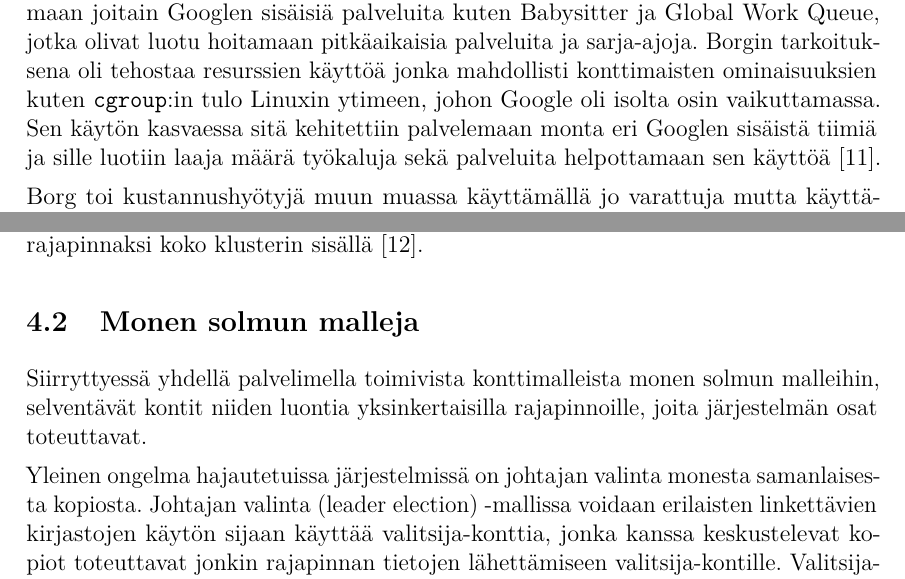
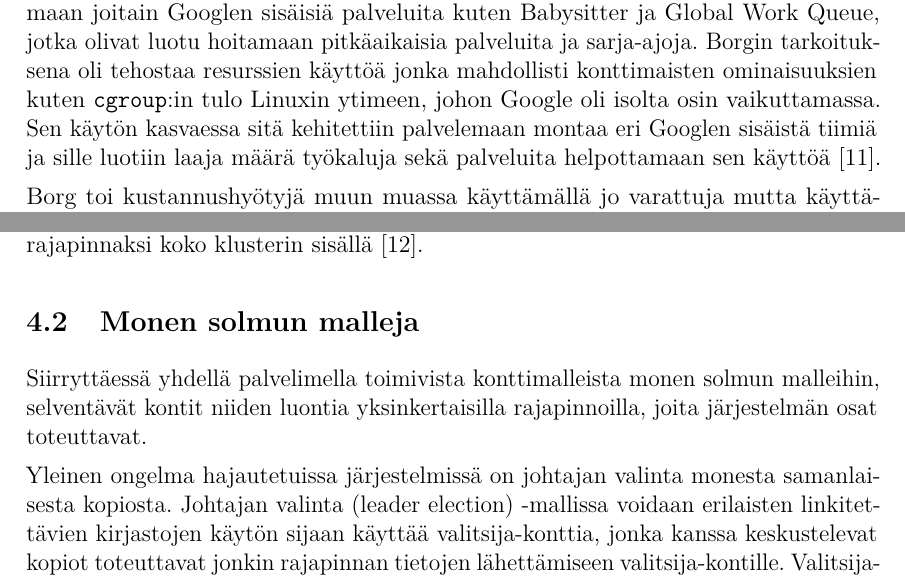
Before and after one commit to TeemuKoivisto/kandi, a LaTeX document (main.tex): two parts of pages 9 and 16 of 23, joined at a grey line, cut so that both start at the same text. Compiled offline with pdfLaTeX.

Commit message:
Fix some spelling errors

```diff
--- a/main.tex
+++ b/main.tex
@@ -137,7 +137,7 @@ Aiheesta hivenen vanhemmassa tutkimuspaperissa, \textit{Containers and Virtual M
 
     Internetin yleistyessä ja teknologian kehityksen kiihtyessä ovat resurssit palvelimien käytössä kasvaneet huomattavasti vuosikymmenten aikana. Esimerkiksi yksi Googlen uusi palvelinsali koostuu neljästä jalkapallokentällisestä ja kahdensadan miljoonan euron edestä palvelimia \cite{borg-goto-youtube}. Yksi suurista ongelmista valtavan palvelinmäärän hallinnassa on niiden resurssien optimointi mahdollisimman tehokkaasti. Google on ollut edelläkävijä tässä optimoinnissa ja he ovat kehittäneet järjestelmiä, joiden avulla he ovat huomattavasti parantaneet palvelimiensa käyttöastetta \cite{borg-omega-kubernetes}.
 
-Näistä järjestelmistä ensimmäinen oli Borg joka luotiin vuosina 2003-2004 korvaamaan joitain Googlen sisäisiä palveluita kuten Babysitter ja Global Work Queue, jotka olivat luotu hoitamaan pitkäaikaisia palveluita ja sarja-ajoja. Borgin tarkoituksena oli tehostaa resurssien käyttöä jonka mahdollisti konttimaisten ominaisuuksien kuten \texttt{cgroup}:in tulo Linuxin ytimeen, johon Google oli isolta osin vaikuttamassa. Sen käytön kasvaessa sitä kehitettiin palvelemaan monta eri Googlen sisäistä tiimiä ja sille luotiin laaja määrä työkaluja sekä palveluita helpottamaan sen käyttöä
+    Näistä järjestelmistä ensimmäinen oli Borg joka luotiin vuosina 2003-2004 korvaamaan joitain Googlen sisäisiä palveluita kuten Babysitter ja Global Work Queue, jotka olivat luotu hoitamaan pitkäaikaisia palveluita ja sarja-ajoja. Borgin tarkoituksena oli tehostaa resurssien käyttöä jonka mahdollisti konttimaisten ominaisuuksien kuten \texttt{cgroup}:in tulo Linuxin ytimeen, johon Google oli isolta osin vaikuttamassa. Sen käytön kasvaessa sitä kehitettiin palvelemaan montaa eri Googlen sisäistä tiimiä ja sille luotiin laaja määrä työkaluja sekä palveluita helpottamaan sen käyttöä
     \cite{borg-omega-kubernetes}.
 
     Borg toi kustannushyötyjä muun muassa käyttämällä jo varattuja mutta käyttämättömiä palvelinresursseja muihin lyhytaikaisiin sarja-ajoihin. Siinä ei myöskään haluttu maksaa virtuaalikoneiden aiheuttamia tehokkuusmenetyksiä joten useimmiten ohjelmat ajettiin Borgissa laitteistotasolla käyttäen kuitenkin konttimaisia eristyskeinoja prosessien eristämiseen. Tämä ei ole kuitenkin verrattavissa täyteen konttitotetukseen kuten Dockeriin \cite{management-with-borg}.
@@ -258,9 +258,9 @@ Sovitin (adapter) -malli on samanlainen suurlähettiläs-malliin verrattuna mutt
 
     \subsection{Monen solmun malleja}
 
-Siirryttyessä yhdellä palvelimella toimivista konttimalleista monen solmun malleihin, selventävät kontit niiden luontia yksinkertaisilla rajapinnoille, joita järjestelmän osat toteuttavat.
+    Siirryttäessä yhdellä palvelimella toimivista konttimalleista monen solmun malleihin, selventävät kontit niiden luontia yksinkertaisilla rajapinnoilla, joita järjestelmän osat toteuttavat.
 
-Yleinen ongelma hajautetuissa järjestelmissä on johtajan valinta monesta samanlaisesta kopiosta. Johtajan valinta (leader election) -mallissa voidaan erilaisten linkettävien kirjastojen käytön sijaan käyttää valitsija-konttia, jonka kanssa keskustelevat kopiot toteuttavat jonkin rajapinnan tietojen lähettämiseen valitsija-kontille. Valitsija-kontin voi luoda aiheeseen erikoistunut asiantuntija ja kehittäjät uudelleenkäyttää sitä välimättä siitä, millä ohjelmointikielellä se on toteutettu.
+    Yleinen ongelma hajautetuissa järjestelmissä on johtajan valinta monesta samanlaisesta kopiosta. Johtajan valinta (leader election) -mallissa voidaan erilaisten linkitettävien kirjastojen käytön sijaan käyttää valitsija-konttia, jonka kanssa keskustelevat kopiot toteuttavat jonkin rajapinnan tietojen lähettämiseen valitsija-kontille. Valitsija-kontin voi luoda aiheeseen erikoistunut asiantuntija ja kehittäjät uudelleenkäyttää sitä välimättä siitä, millä ohjelmointikielellä se on toteutettu.
 
     Työjono (work queue) on myös toinen yleinen malli hajautetuissa järjestelmissä ja siihen on monia eri kehysmalleja (framework) mutta jotka pakottavat kehittäjän tiettyyn ohjelmointikieleen tai alustaan. Konttien avulla kehittäjä voi luoda kontin, joka toteuttaa halutut kehysmallin vaatimat rajapinnat kuten \texttt{run()}- ja \texttt{mount()}-metodit. Tämän kontin tehtävänä on sitten vain ottaa vastaan syöte-tiedostoja tiedostojärjestelmästä ja muuntaa ne ulostulo-tiedostoksi. Kaiken muun työjonoon liittyvän voi valmis kehysmalli huolehtia eriyttäen vain prosessoivat osat kontteina erilleen.
 
```
Also changed, not shown: main.pdf, main.tex (8 more changed lines). Lines whose indentation alone changed are shown as unchanged.
